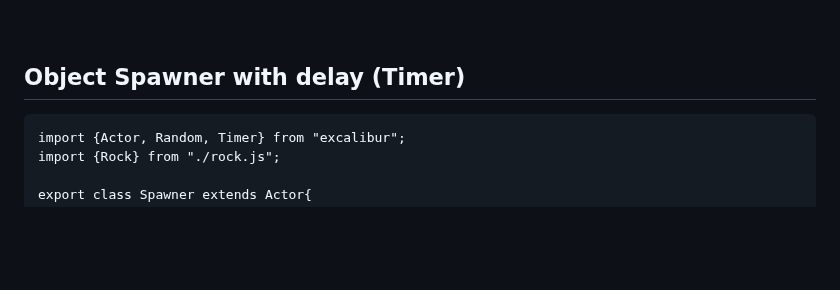
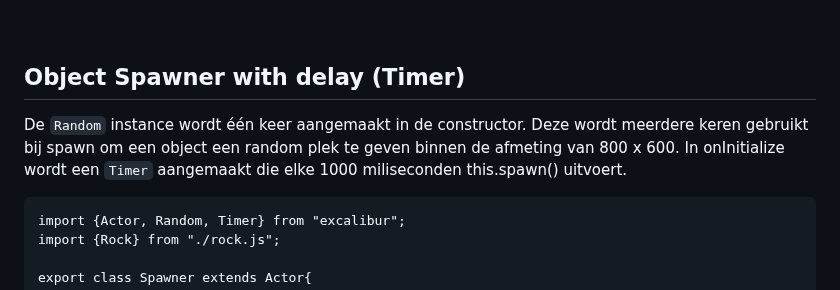
Before and after one commit to HR-CMGT/PRG04-2023-2024, a Markdown page: snippets.md, the part around the change. Drawn GitHub-style; blank space fills up the shorter version.

````diff
--- a/snippets.md
+++ b/snippets.md
@@ -337,6 +337,8 @@ export class HealthBar extends Actor {
 
  ## Object Spawner with delay (Timer)
 
+De `Random` instance wordt één keer aangemaakt in de constructor. Deze wordt meerdere keren gebruikt bij spawn om een object een random plek te geven binnen de afmeting van 800 x 600. In onInitialize wordt een `Timer` aangemaakt die elke 1000 miliseconden this.spawn() uitvoert.
+
 ```
 import {Actor, Random, Timer} from "excalibur";
 import {Rock} from "./rock.js";
````
